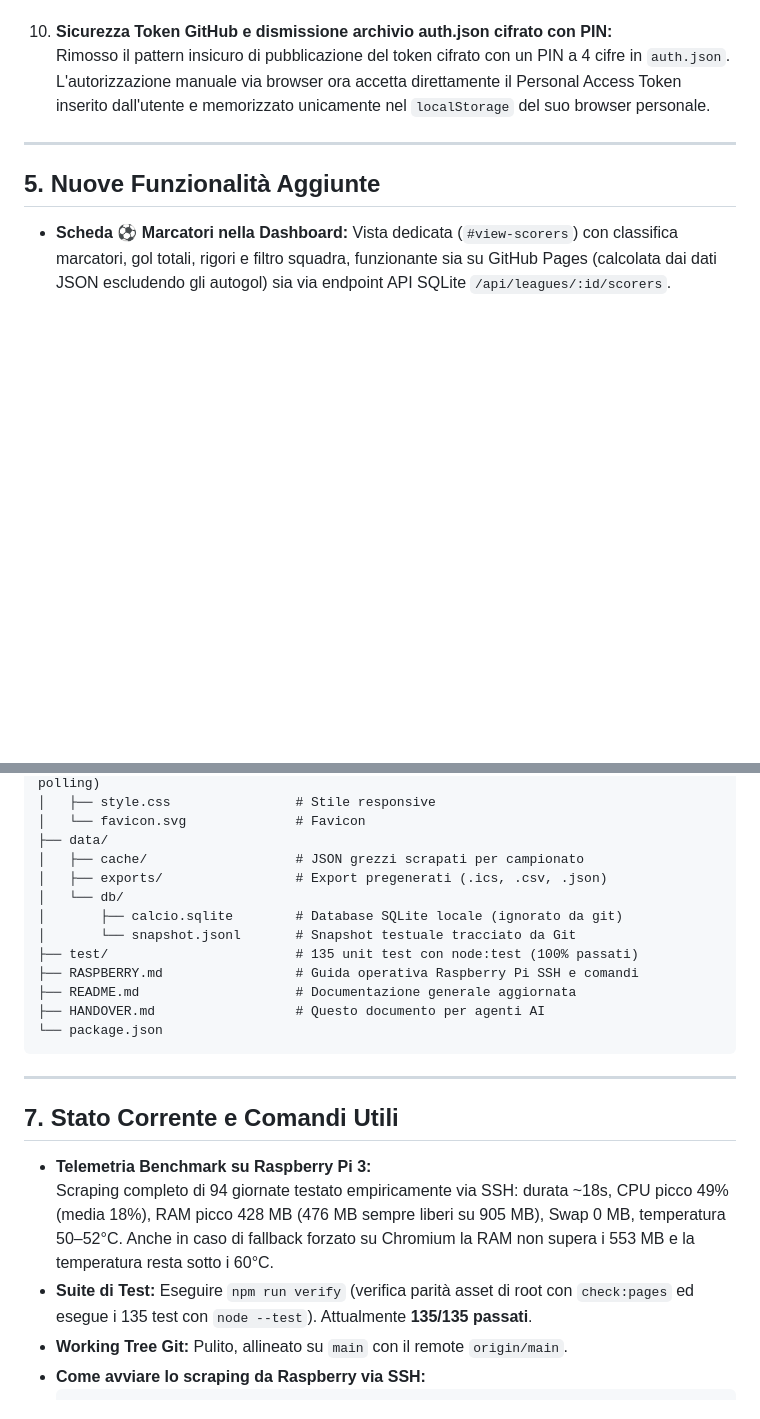
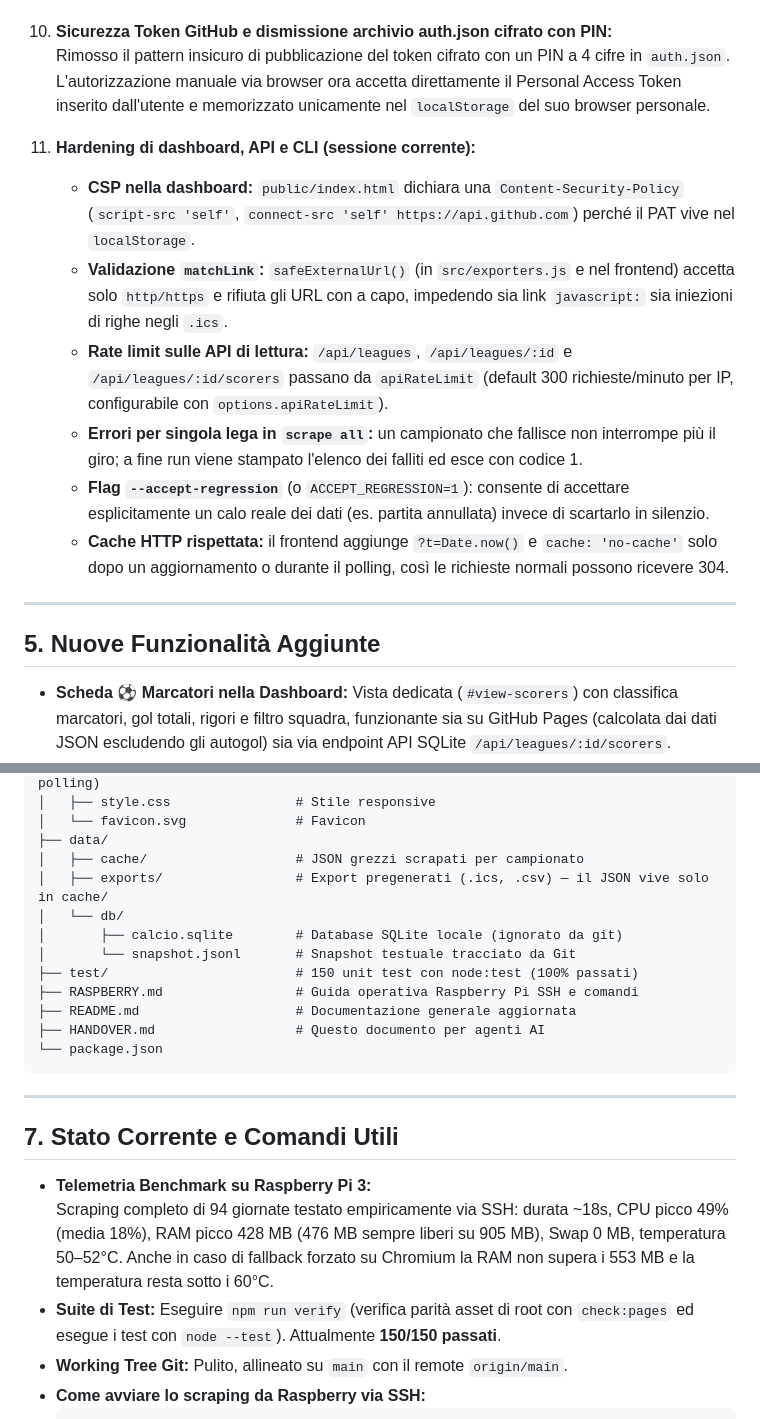
Before and after one commit to cicciocanestro/calcio-toscana-scraper, a Markdown page: HANDOVER.md, 2 parts joined by grey strips. Rendered like a GitHub page; blank space fills up the shorter version.

````diff
--- a/HANDOVER.md
+++ b/HANDOVER.md
@@ -81,6 +81,14 @@ Tool full-stack in Node.js (CommonJS, Node >=20, testato su Node 22/24) per web
 10. **Sicurezza Token GitHub e dismissione archivio auth.json cifrato con PIN:**
     Rimosso il pattern insicuro di pubblicazione del token cifrato con un PIN a 4 cifre in `auth.json`. L'autorizzazione manuale via browser ora accetta direttamente il Personal Access Token inserito dall'utente e memorizzato unicamente nel `localStorage` del suo browser personale.
 
+11. **Hardening di dashboard, API e CLI (sessione corrente):**
+    - **CSP nella dashboard:** `public/index.html` dichiara una `Content-Security-Policy` (`script-src 'self'`, `connect-src 'self' https://api.github.com`) perché il PAT vive nel `localStorage`.
+    - **Validazione `matchLink`:** `safeExternalUrl()` (in `src/exporters.js` e nel frontend) accetta solo `http/https` e rifiuta gli URL con a capo, impedendo sia link `javascript:` sia iniezioni di righe negli `.ics`.
+    - **Rate limit sulle API di lettura:** `/api/leagues`, `/api/leagues/:id` e `/api/leagues/:id/scorers` passano da `apiRateLimit` (default 300 richieste/minuto per IP, configurabile con `options.apiRateLimit`).
+    - **Errori per singola lega in `scrape all`:** un campionato che fallisce non interrompe più il giro; a fine run viene stampato l'elenco dei falliti ed esce con codice 1.
+    - **Flag `--accept-regression`** (o `ACCEPT_REGRESSION=1`): consente di accettare esplicitamente un calo reale dei dati (es. partita annullata) invece di scartarlo in silenzio.
+    - **Cache HTTP rispettata:** il frontend aggiunge `?t=Date.now()` e `cache: 'no-cache'` solo dopo un aggiornamento o durante il polling, così le richieste normali possono ricevere 304.
+
 ---
 
 ## 5. Nuove Funzionalità Aggiunte
@@ -122,11 +130,11 @@ Tool full-stack in Node.js (CommonJS, Node >=20, testato su Node 22/24) per web
 │   └── favicon.svg              # Favicon
 ├── data/
 │   ├── cache/                   # JSON grezzi scrapati per campionato
-│   ├── exports/                 # Export pregenerati (.ics, .csv, .json)
+│   ├── exports/                 # Export pregenerati (.ics, .csv) — il JSON vive solo in cache/
 │   └── db/
 │       ├── calcio.sqlite        # Database SQLite locale (ignorato da git)
 │       └── snapshot.jsonl       # Snapshot testuale tracciato da Git
-├── test/                        # 135 unit test con node:test (100% passati)
+├── test/                        # 150 unit test con node:test (100% passati)
 ├── RASPBERRY.md                 # Guida operativa Raspberry Pi SSH e comandi
 ├── README.md                    # Documentazione generale aggiornata
 ├── HANDOVER.md                  # Questo documento per agenti AI
@@ -138,7 +146,7 @@ Tool full-stack in Node.js (CommonJS, Node >=20, testato su Node 22/24) per web
 ## 7. Stato Corrente e Comandi Utili
 - **Telemetria Benchmark su Raspberry Pi 3:**
   Scraping completo di 94 giornate testato empiricamente via SSH: durata ~18s, CPU picco 49% (media 18%), RAM picco 428 MB (476 MB sempre liberi su 905 MB), Swap 0 MB, temperatura 50–52°C. Anche in caso di fallback forzato su Chromium la RAM non supera i 553 MB e la temperatura resta sotto i 60°C.
-- **Suite di Test:** Eseguire `npm run verify` (verifica parità asset di root con `check:pages` ed esegue i 135 test con `node --test`). Attualmente **135/135 passati**.
+- **Suite di Test:** Eseguire `npm run verify` (verifica parità asset di root con `check:pages` ed esegue i test con `node --test`). Attualmente **150/150 passati**.
 - **Working Tree Git:** Pulito, allineato su `main` con il remote `origin/main`.
 - **Come avviare lo scraping da Raspberry via SSH:**
   ```bash
````
Also changed, not shown: README.md (+8 -2 lines).
